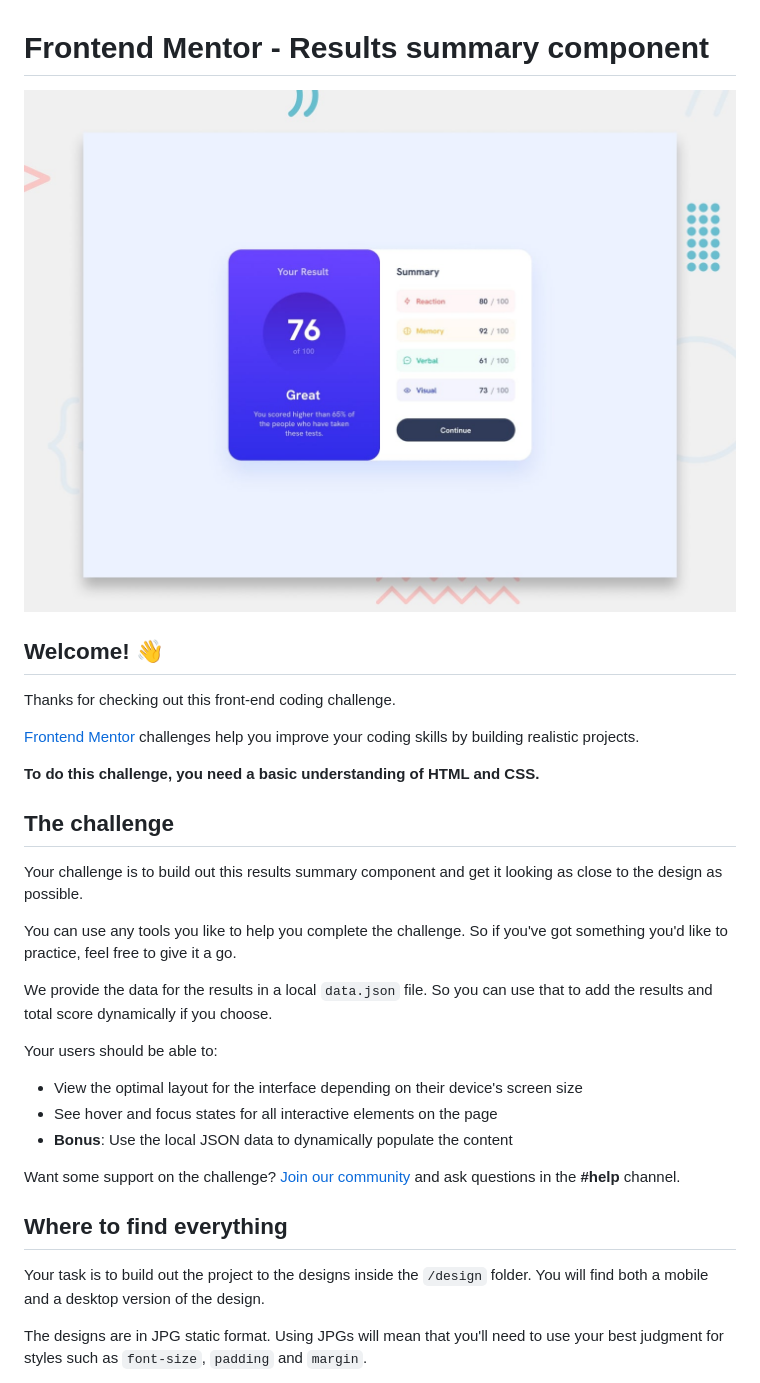
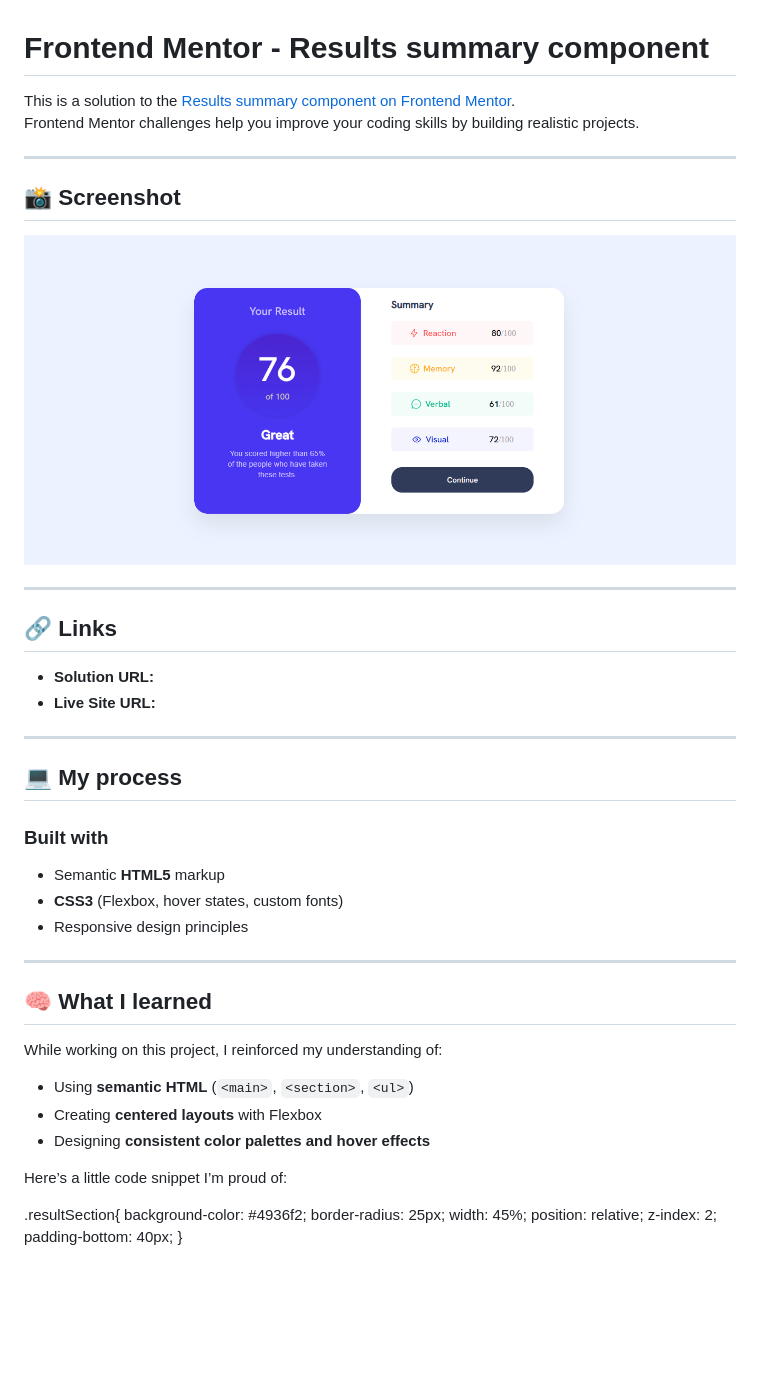
Before and after one commit to FranSantos103/frontendMentorEasy-Results-summary-component, a Markdown page: README.md, the part around the change printed below. GitHub-like rendering; pictures changed too: preview.jpg (deleted), preview.png (added); blank space fills up the shorter version.

Commit message:
Challenge done

```diff
--- a/README.md
+++ b/README.md
@@ -1,34 +1,47 @@
 # Frontend Mentor - Results summary component
 
-![Design preview for the Results summary component coding challenge](./preview.jpg)
+This is a solution to the [Results summary component on Frontend Mentor](https://www.frontendmentor.io/challenges/results-summary-component-CE_K6s0maV).
+Frontend Mentor challenges help you improve your coding skills by building realistic projects.
 
-## Welcome! 👋
+---
 
-Thanks for checking out this front-end coding challenge.
+## 📸 Screenshot
 
-[Frontend Mentor](https://www.frontendmentor.io) challenges help you improve your coding skills by building realistic projects.
+![Screenshot of my solution](./preview.png)
 
-**To do this challenge, you need a basic understanding of HTML and CSS.**
+---
 
-## The challenge
+## 🔗 Links
 
-Your challenge is to build out this results summary component and get it looking as close to the design as possible.
+- **Solution URL:** [](#)
+- **Live Site URL:** [](#)
 
-You can use any tools you like to help you complete the challenge. So if you've got something you'd like to practice, feel free to give it a go.
+---
 
-We provide the data for the results in a local `data.json` file. So you can use that to add the results and total score dynamically if you choose.
+## 💻 My process
 
-Your users should be able to:
+### Built with
+- Semantic **HTML5** markup
+- **CSS3** (Flexbox, hover states, custom fonts)
+- Responsive design principles
 
-- View the optimal layout for the interface depending on their device's screen size
-- See hover and focus states for all interactive elements on the page
-- **Bonus**: Use the local JSON data to dynamically populate the content
+---
 
-Want some support on the challenge? [Join our community](https://www.frontendmentor.io/community) and ask questions in the **#help** channel.
+## 🧠 What I learned
 
-## Where to find everything
+While working on this project, I reinforced my understanding of:
+- Using **semantic HTML** (`<main>`, `<section>`, `<ul>`)
+- Creating **centered layouts** with Flexbox
+- Designing **consistent color palettes and hover effects**
 
-Your task is to build out the project to the designs inside the `/design` folder. You will find both a mobile and a desktop version of the design.
+Here’s a little code snippet I’m proud of:
 
-The designs are in JPG static format. Using JPGs will mean that you'll need to use your best judgment for styles such as `font-size`, `padding` and `margin`.
+.resultSection{
+  background-color: #4936f2;
+  border-radius: 25px;
+  width: 45%;
+  position: relative;
+  z-index: 2;
+  padding-bottom: 40px;
+}
 
```
Also changed, not shown: other parts of README.md (+5 -66 lines), style-guide.md (deleted, +0 -53 lines), 3 other files.
